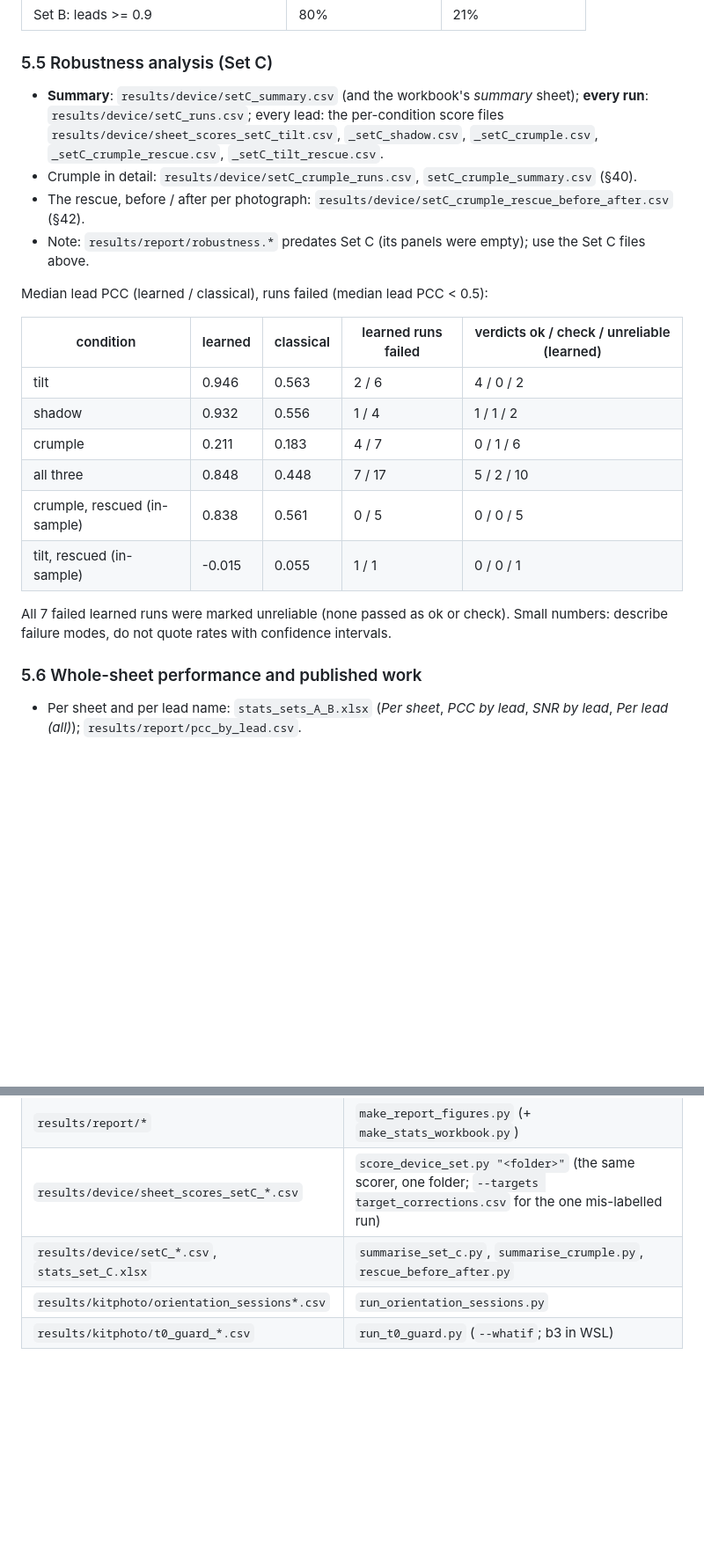
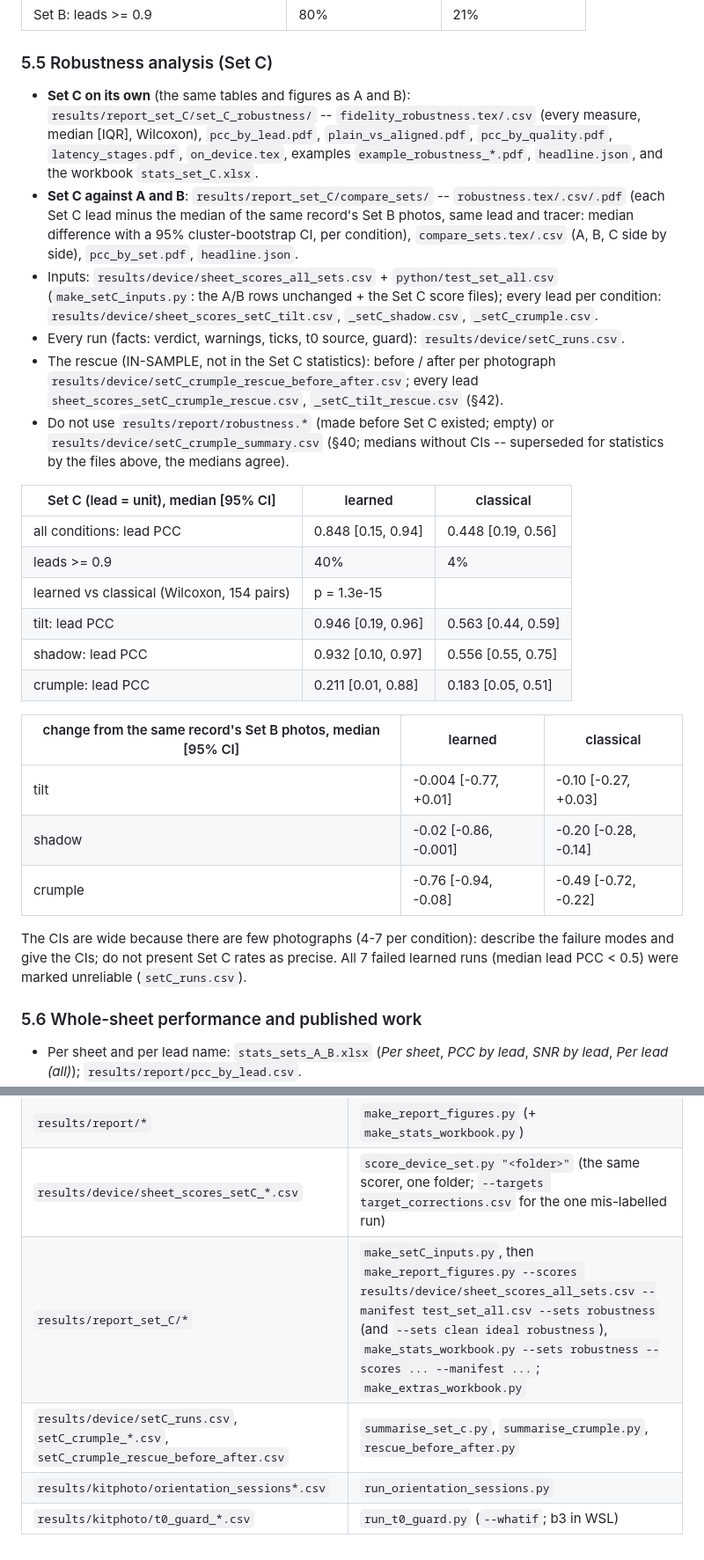
Before and after one commit to maarijbhai/EaCG, a Markdown page: docs/results_index.md, 2 parts joined by grey strips. Shown at 88% size. Rendered like a GitHub page; blank space fills up the shorter version.

```diff
--- a/docs/results_index.md
+++ b/docs/results_index.md
@@ -78,28 +79,46 @@ in each folder's `_excluded/` with a README saying why. The data itself is not i
 | Set B: leads >= 0.9 | 80% | 21% |
 
 ### 5.5 Robustness analysis (Set C)
-- **Summary**: `results/device/setC_summary.csv` (and the workbook's *summary* sheet);
-  **every run**: `results/device/setC_runs.csv`; every lead: the per-condition score
-  files `results/device/sheet_scores_setC_tilt.csv`, `_setC_shadow.csv`,
-  `_setC_crumple.csv`, `_setC_crumple_rescue.csv`, `_setC_tilt_rescue.csv`.
-- Crumple in detail: `results/device/setC_crumple_runs.csv`, `setC_crumple_summary.csv` (§40).
-- The rescue, before / after per photograph: `results/device/setC_crumple_rescue_before_after.csv` (§42).
-- Note: `results/report/robustness.*` predates Set C (its panels were empty); use the
-  Set C files above.
+- **Set C on its own** (the same tables and figures as A and B):
+  `results/report_set_C/set_C_robustness/` -- `fidelity_robustness.tex/.csv` (every
+  measure, median [IQR], Wilcoxon), `pcc_by_lead.pdf`, `plain_vs_aligned.pdf`,
+  `pcc_by_quality.pdf`, `latency_stages.pdf`, `on_device.tex`, examples
+  `example_robustness_*.pdf`, `headline.json`, and the workbook `stats_set_C.xlsx`.
+- **Set C against A and B**: `results/report_set_C/compare_sets/` --
+  `robustness.tex/.csv/.pdf` (each Set C lead minus the median of the same record's
+  Set B photos, same lead and tracer: median difference with a 95% cluster-bootstrap
+  CI, per condition), `compare_sets.tex/.csv` (A, B, C side by side), `pcc_by_set.pdf`,
+  `headline.json`.
+- Inputs: `results/device/sheet_scores_all_sets.csv` + `python/test_set_all.csv`
+  (`make_setC_inputs.py`: the A/B rows unchanged + the Set C score files); every
+  lead per condition: `results/device/sheet_scores_setC_tilt.csv`, `_setC_shadow.csv`,
+  `_setC_crumple.csv`.
+- Every run (facts: verdict, warnings, ticks, t0 source, guard): `results/device/setC_runs.csv`.
+- The rescue (IN-SAMPLE, not in the Set C statistics): before / after per photograph
+  `results/device/setC_crumple_rescue_before_after.csv`; every lead
+  `sheet_scores_setC_crumple_rescue.csv`, `_setC_tilt_rescue.csv` (§42).
+- Do not use `results/report/robustness.*` (made before Set C existed; empty) or
+  `results/device/setC_crumple_summary.csv` (§40; medians without CIs -- superseded
+  for statistics by the files above, the medians agree).
 
-Median lead PCC (learned / classical), runs failed (median lead PCC < 0.5):
+| Set C (lead = unit), median [95% CI] | learned | classical |
+|---|---|---|
+| all conditions: lead PCC | 0.848 [0.15, 0.94] | 0.448 [0.19, 0.56] |
+| leads >= 0.9 | 40% | 4% |
+| learned vs classical (Wilcoxon, 154 pairs) | p = 1.3e-15 | |
+| tilt: lead PCC | 0.946 [0.19, 0.96] | 0.563 [0.44, 0.59] |
+| shadow: lead PCC | 0.932 [0.10, 0.97] | 0.556 [0.55, 0.75] |
+| crumple: lead PCC | 0.211 [0.01, 0.88] | 0.183 [0.05, 0.51] |
 
-| condition | learned | classical | learned runs failed | verdicts ok / check / unreliable (learned) |
-|---|---|---|---|---|
-| tilt | 0.946 | 0.563 | 2 / 6 | 4 / 0 / 2 |
-| shadow | 0.932 | 0.556 | 1 / 4 | 1 / 1 / 2 |
-| crumple | 0.211 | 0.183 | 4 / 7 | 0 / 1 / 6 |
-| all three | 0.848 | 0.448 | 7 / 17 | 5 / 2 / 10 |
-| crumple, rescued (in-sample) | 0.838 | 0.561 | 0 / 5 | 0 / 0 / 5 |
-| tilt, rescued (in-sample) | -0.015 | 0.055 | 1 / 1 | 0 / 0 / 1 |
+| change from the same record's Set B photos, median [95% CI] | learned | classical |
+|---|---|---|
+| tilt | -0.004 [-0.77, +0.01] | -0.10 [-0.27, +0.03] |
+| shadow | -0.02 [-0.86, -0.001] | -0.20 [-0.28, -0.14] |
+| crumple | -0.76 [-0.94, -0.08] | -0.49 [-0.72, -0.22] |
 
-All 7 failed learned runs were marked unreliable (none passed as ok or check). Small numbers: describe
-failure modes, do not quote rates with confidence intervals.
+The CIs are wide because there are few photographs (4-7 per condition): describe
+the failure modes and give the CIs; do not present Set C rates as precise. All 7
+failed learned runs (median lead PCC < 0.5) were marked unreliable (`setC_runs.csv`).
 
 ### 5.6 Whole-sheet performance and published work
 - Per sheet and per lead name: `stats_sets_A_B.xlsx` (*Per sheet*, *PCC by lead*, *SNR by lead*, *Per lead (all)*);
@@ -129,6 +148,7 @@ failure modes, do not quote rates with confidence intervals.
 | `results/device/sheet_scores.csv` (Sets A, B) | `score_device_sheets.py` -- do **not** re-run before the report: it re-scores every folder |
 | `results/report/*` | `make_report_figures.py` (+ `make_stats_workbook.py`) |
 | `results/device/sheet_scores_setC_*.csv` | `score_device_set.py "<folder>"` (the same scorer, one folder; `--targets target_corrections.csv` for the one mis-labelled run) |
-| `results/device/setC_*.csv`, `stats_set_C.xlsx` | `summarise_set_c.py`, `summarise_crumple.py`, `rescue_before_after.py` |
+| `results/report_set_C/*` | `make_setC_inputs.py`, then `make_report_figures.py --scores results/device/sheet_scores_all_sets.csv --manifest test_set_all.csv --sets robustness` (and `--sets clean ideal robustness`), `make_stats_workbook.py --sets robustness --scores ... --manifest ...`; `make_extras_workbook.py` |
+| `results/device/setC_runs.csv`, `setC_crumple_*.csv`, `setC_crumple_rescue_before_after.csv` | `summarise_set_c.py`, `summarise_crumple.py`, `rescue_before_after.py` |
 | `results/kitphoto/orientation_sessions*.csv` | `run_orientation_sessions.py` |
 | `results/kitphoto/t0_guard_*.csv` | `run_t0_guard.py` (`--whatif`; b3 in WSL) |
```
Also changed, not shown: other parts of docs/results_index.md (+4 -3 lines), docs/progress_log.md (+47 -0 lines).
